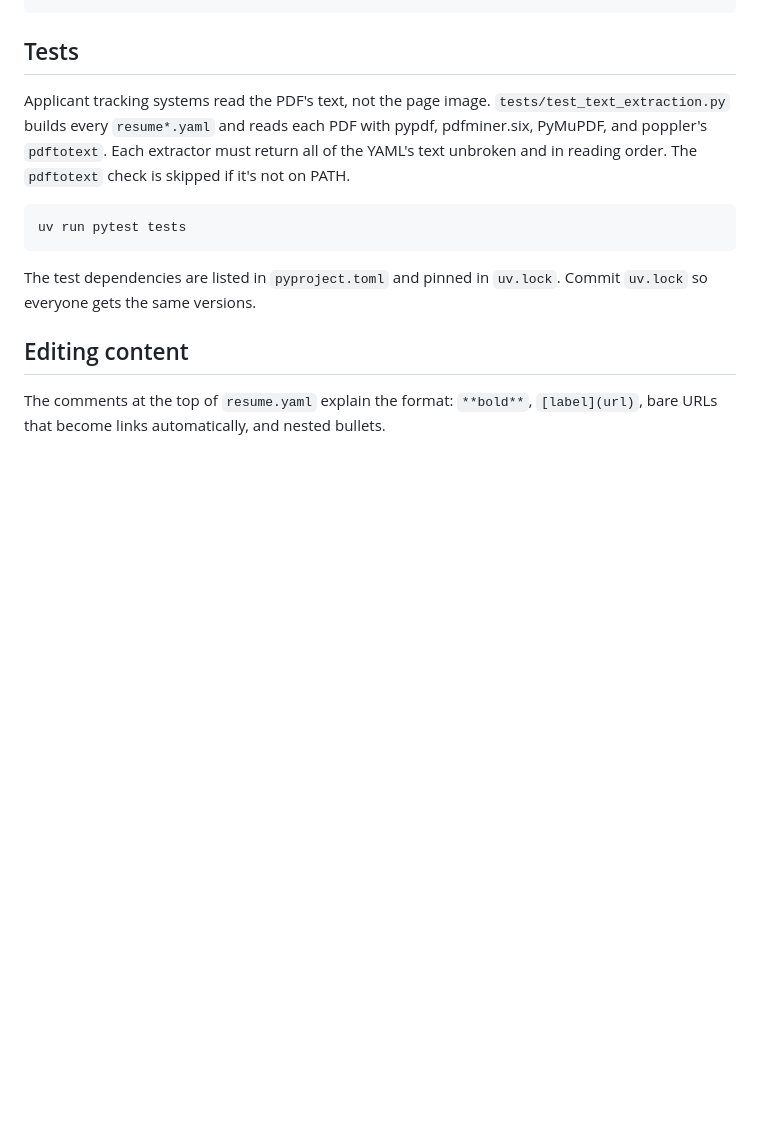
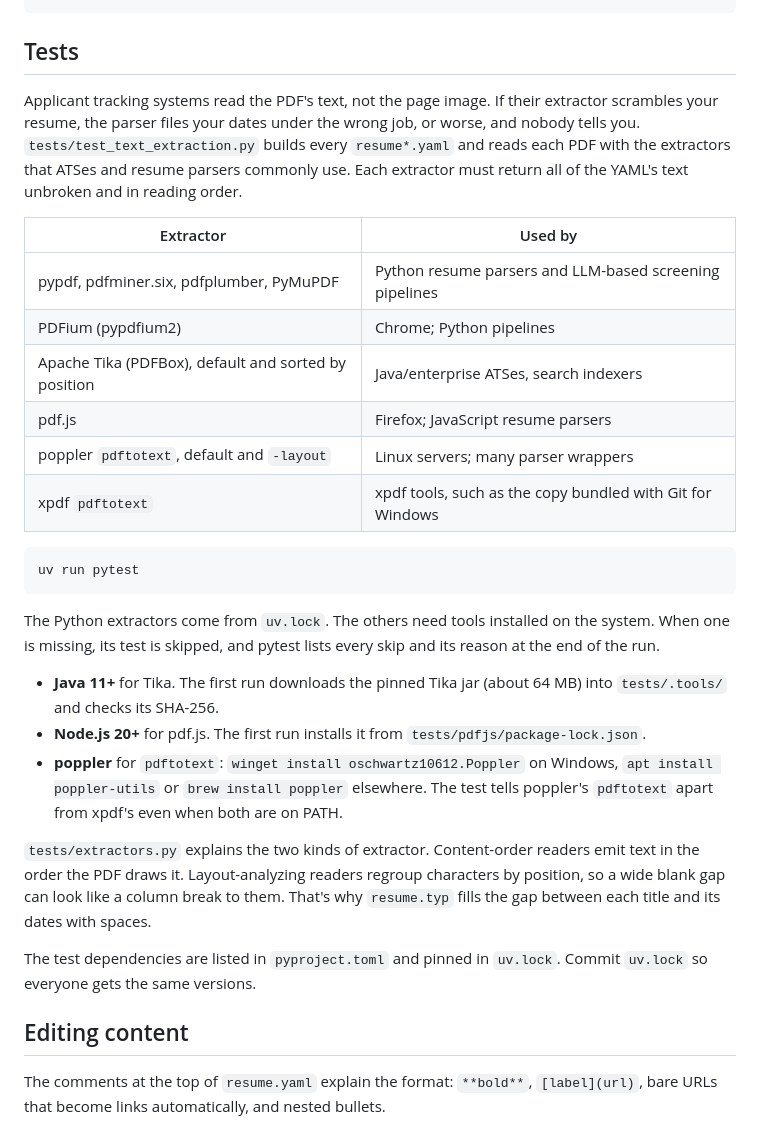
Before and after one commit to danny-kumpf/resume-generator, a Markdown page: README.md, the part around one of its changes. GitHub-like rendering; blank space fills up the shorter version.

````diff
--- a/README.md
+++ b/README.md
@@ -37,11 +41,28 @@ typst compile resume.typ Kumpf_Resume_Cpp.pdf --input data=resume_cpp.yaml
 
 ## Tests
 
-Applicant tracking systems read the PDF's text, not the page image. `tests/test_text_extraction.py` builds every `resume*.yaml` and reads each PDF with pypdf, pdfminer.six, PyMuPDF, and poppler's `pdftotext`. Each extractor must return all of the YAML's text unbroken and in reading order. The `pdftotext` check is skipped if it's not on PATH.
+Applicant tracking systems read the PDF's text, not the page image. If their extractor scrambles your resume, the parser files your dates under the wrong job, or worse, and nobody tells you. `tests/test_text_extraction.py` builds every `resume*.yaml` and reads each PDF with the extractors that ATSes and resume parsers commonly use. Each extractor must return all of the YAML's text unbroken and in reading order.
+
+| Extractor | Used by |
+|---|---|
+| pypdf, pdfminer.six, pdfplumber, PyMuPDF | Python resume parsers and LLM-based screening pipelines |
+| PDFium (pypdfium2) | Chrome; Python pipelines |
+| Apache Tika (PDFBox), default and sorted by position | Java/enterprise ATSes, search indexers |
+| pdf.js | Firefox; JavaScript resume parsers |
+| poppler `pdftotext`, default and `-layout` | Linux servers; many parser wrappers |
+| xpdf `pdftotext` | xpdf tools, such as the copy bundled with Git for Windows |
 
 ```
-uv run pytest tests
+uv run pytest
 ```
+
+The Python extractors come from `uv.lock`. The others need tools installed on the system. When one is missing, its test is skipped, and pytest lists every skip and its reason at the end of the run.
+
+- **Java 11+** for Tika. The first run downloads the pinned Tika jar (about 64 MB) into `tests/.tools/` and checks its SHA-256.
+- **Node.js 20+** for pdf.js. The first run installs it from `tests/pdfjs/package-lock.json`.
+- **poppler** for `pdftotext`: `winget install oschwartz10612.Poppler` on Windows, `apt install poppler-utils` or `brew install poppler` elsewhere. The test tells poppler's `pdftotext` apart from xpdf's even when both are on PATH.
+
+`tests/extractors.py` explains the two kinds of extractor. Content-order readers emit text in the order the PDF draws it. Layout-analyzing readers regroup characters by position, so a wide blank gap can look like a column break to them. That's why `resume.typ` fills the gap between each title and its dates with spaces.
 
 The test dependencies are listed in `pyproject.toml` and pinned in `uv.lock`. Commit `uv.lock` so everyone gets the same versions.
 
````
Also changed, not shown: other parts of README.md (+8 -4 lines), docs/resume_preview.png, 12 other files.
